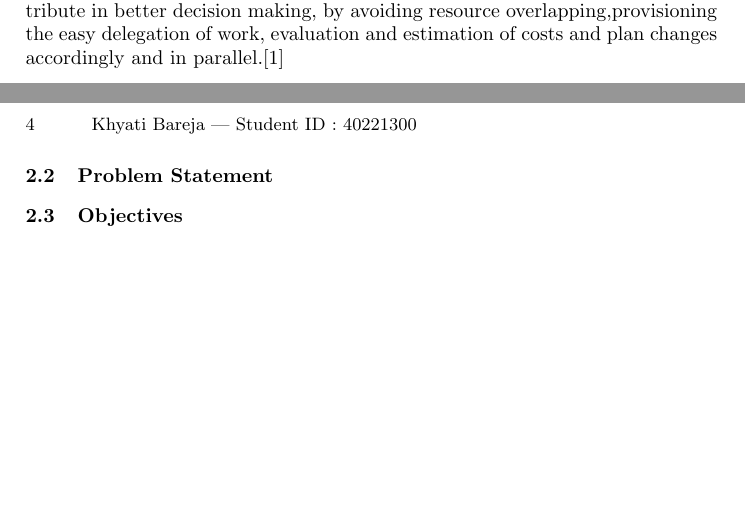
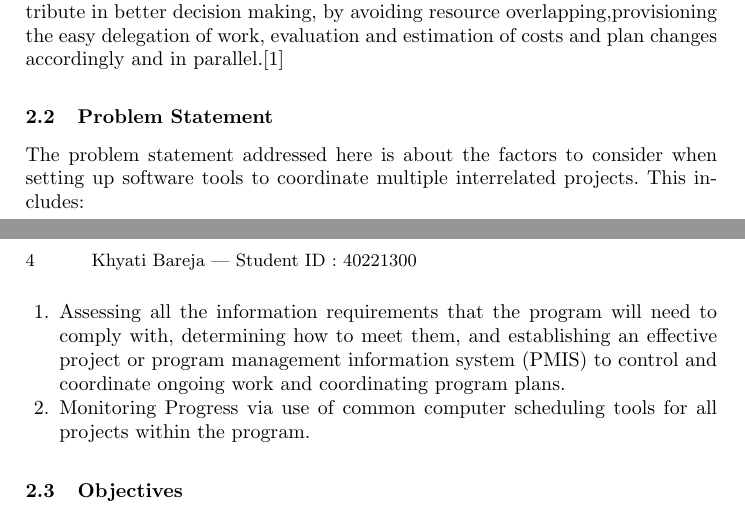
Before and after one commit to Khyati-Bareja/SOEN6481-TAS, a LaTeX paper (SOEN6481-KhyatiBareja.tex): two parts of pages 3 and 4 of 4, joined at a grey line, cut so that both start at the same text, the shorter picture padded with empty space. Compiled offline with pdfLaTeX.

Commit message:
Updated Problem Statement

```diff
--- a/SOEN6481-KhyatiBareja.tex
+++ b/SOEN6481-KhyatiBareja.tex
@@ -51,6 +51,15 @@ The corporate landscape of today is multifaceted. Managers must be able to act q
 Hence, setting up an effective project or program management information system(PMIS) and utilizing software tools to coordinate interrelated projects becomes necessary for maintaining coordination and control over ongoing activities and to organize online information so that members of remote project teams may quickly locate the information they require. This may in turn help the management to coordinate their distributed and interrelated projects and contribute in better decision making, by avoiding resource overlapping,provisioning the easy delegation of work, evaluation and estimation of costs and plan changes accordingly and in parallel.[1]
 \subsection{Problem Statement}
 
+The problem statement addressed here is about the factors to consider when setting up software tools to coordinate multiple interrelated projects. This includes:
+\begin{enumerate}
+  \item Assessing all the information requirements that the program will need to comply with, determining how to meet them, and establishing an effective project or program management information system (PMIS) to control and coordinate ongoing work and coordinating program plans.
+
+ \item Monitoring Progress via use of common computer scheduling tools for all projects within the program.
+
+\end{enumerate}
+
+
 \subsection{Objectives}
 
 \section{Background Material}
```
